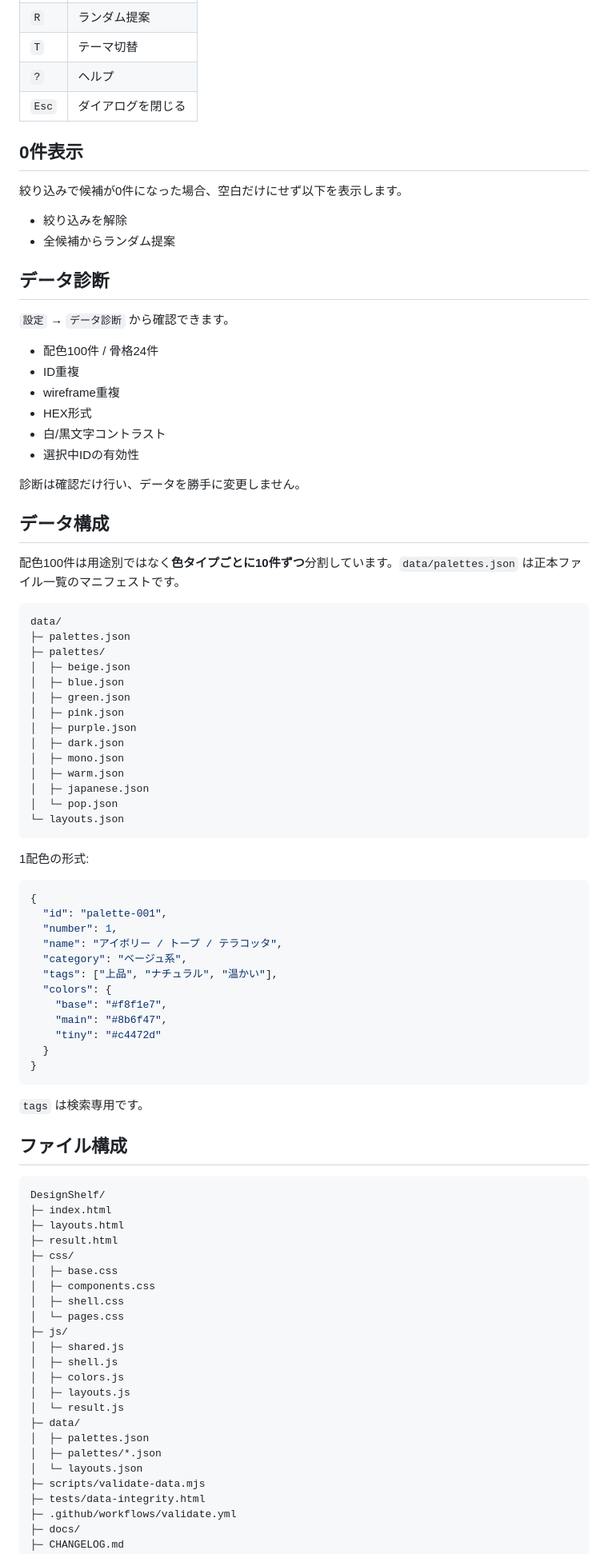
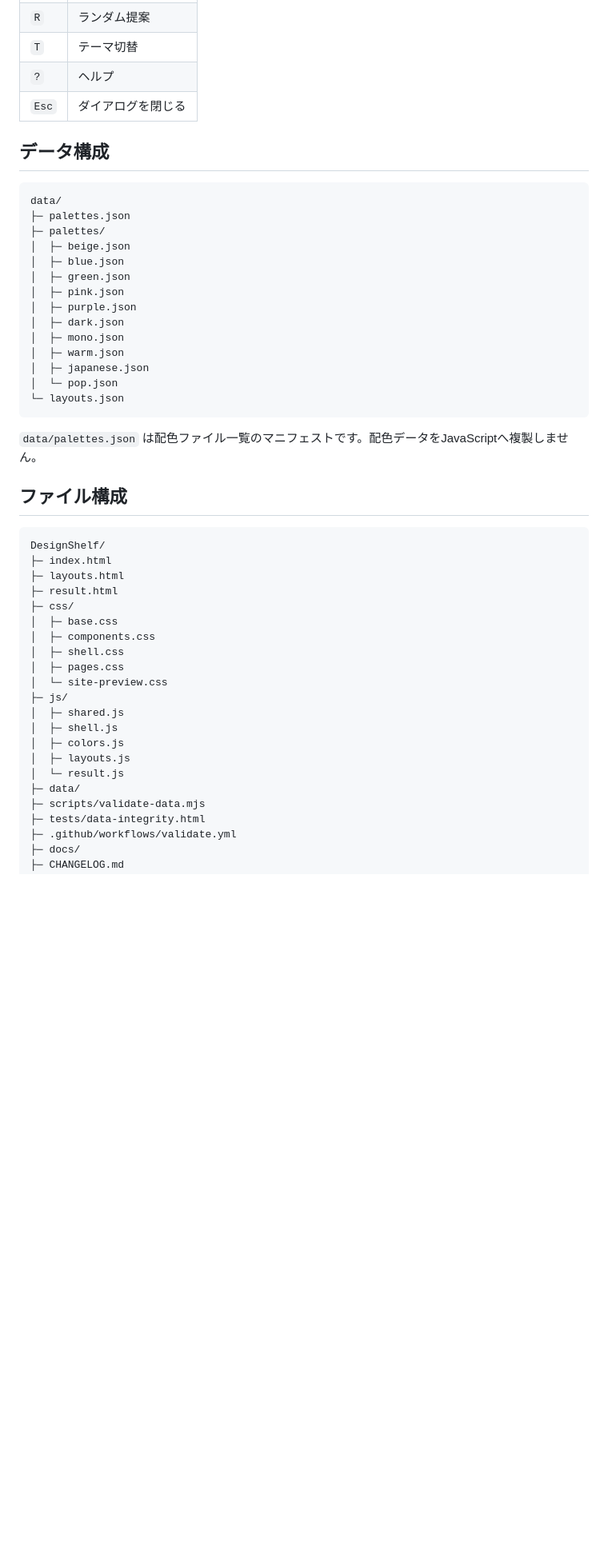
Before and after one commit to EliteMay/DesignShelf, a Markdown page: README.md, the part around one of its changes. Shown at 80% size. Rendered like a GitHub page; blank space fills up the shorter version.

````diff
--- a/README.md
+++ b/README.md
@@ -85,29 +104,7 @@ DesignShelfは完成済みサイトを選ぶテンプレート集ではありま
 | `?` | ヘルプ |
 | `Esc` | ダイアログを閉じる |
 
-## 0件表示
-
-絞り込みで候補が0件になった場合、空白だけにせず以下を表示します。
-
-- 絞り込みを解除
-- 全候補からランダム提案
-
-## データ診断
-
-`設定` → `データ診断` から確認できます。
-
-- 配色100件 / 骨格24件
-- ID重複
-- wireframe重複
-- HEX形式
-- 白/黒文字コントラスト
-- 選択中IDの有効性
-
-診断は確認だけ行い、データを勝手に変更しません。
-
 ## データ構成
-
-配色100件は用途別ではなく**色タイプごとに10件ずつ**分割しています。`data/palettes.json` は正本ファイル一覧のマニフェストです。
 
 ```text
 data/
@@ -126,24 +123,7 @@ data/
 └─ layouts.json
 ```
 
-1配色の形式:
-
-```json
-{
-  "id": "palette-001",
-  "number": 1,
-  "name": "アイボリー / トープ / テラコッタ",
-  "category": "ベージュ系",
-  "tags": ["上品", "ナチュラル", "温かい"],
-  "colors": {
-    "base": "#f8f1e7",
-    "main": "#8b6f47",
-    "tiny": "#c4472d"
-  }
-}
-```
-
-`tags` は検索専用です。
+`data/palettes.json` は配色ファイル一覧のマニフェストです。配色データをJavaScriptへ複製しません。
 
 ## ファイル構成
 
@@ -156,7 +136,8 @@ DesignShelf/
 │  ├─ base.css
 │  ├─ components.css
 │  ├─ shell.css
-│  └─ pages.css
+│  ├─ pages.css
+│  └─ site-preview.css
 ├─ js/
 │  ├─ shared.js
 │  ├─ shell.js
@@ -164,9 +145,6 @@ DesignShelf/
 │  ├─ layouts.js
 │  └─ result.js
 ├─ data/
-│  ├─ palettes.json
-│  ├─ palettes/*.json
-│  └─ layouts.json
 ├─ scripts/validate-data.mjs
 ├─ tests/data-integrity.html
 ├─ .github/workflows/validate.yml
````
Also changed, not shown: other parts of README.md (+47 -58 lines).
